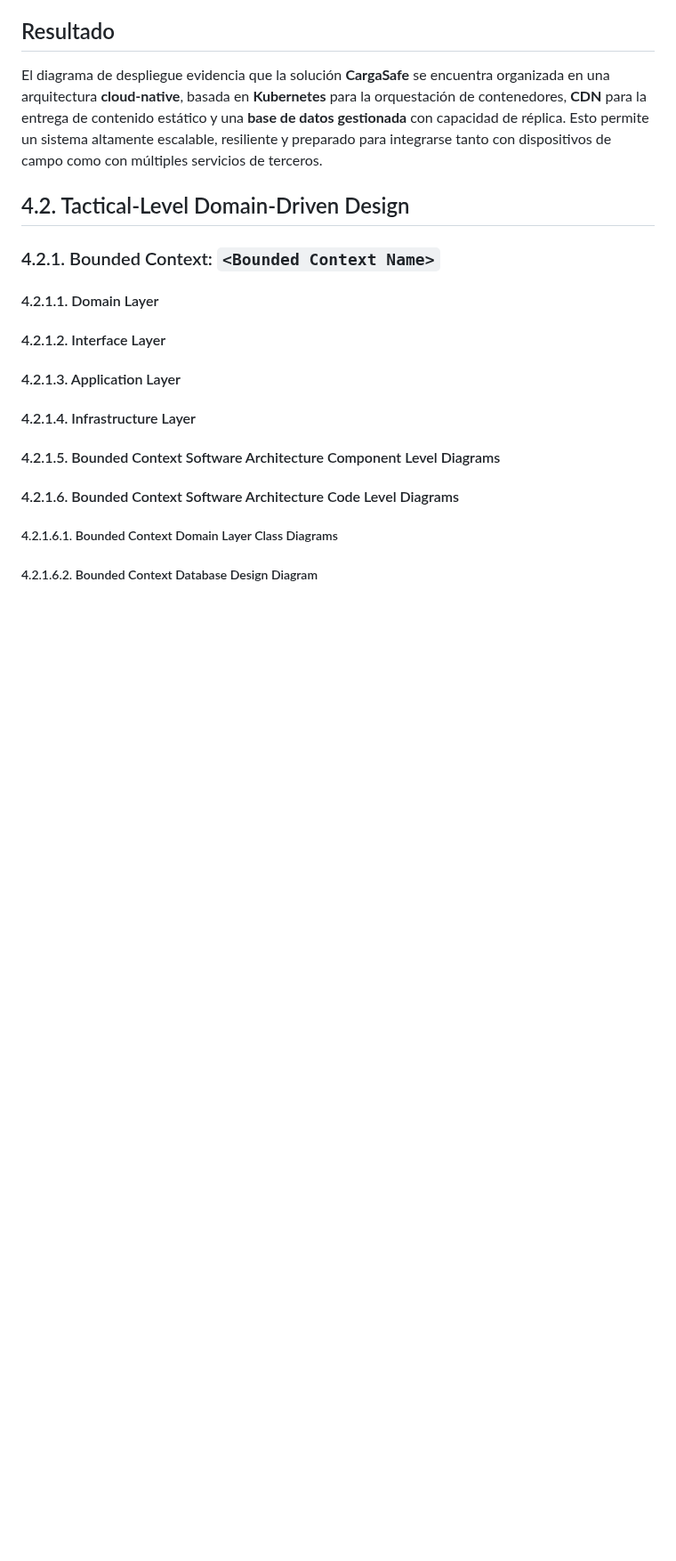
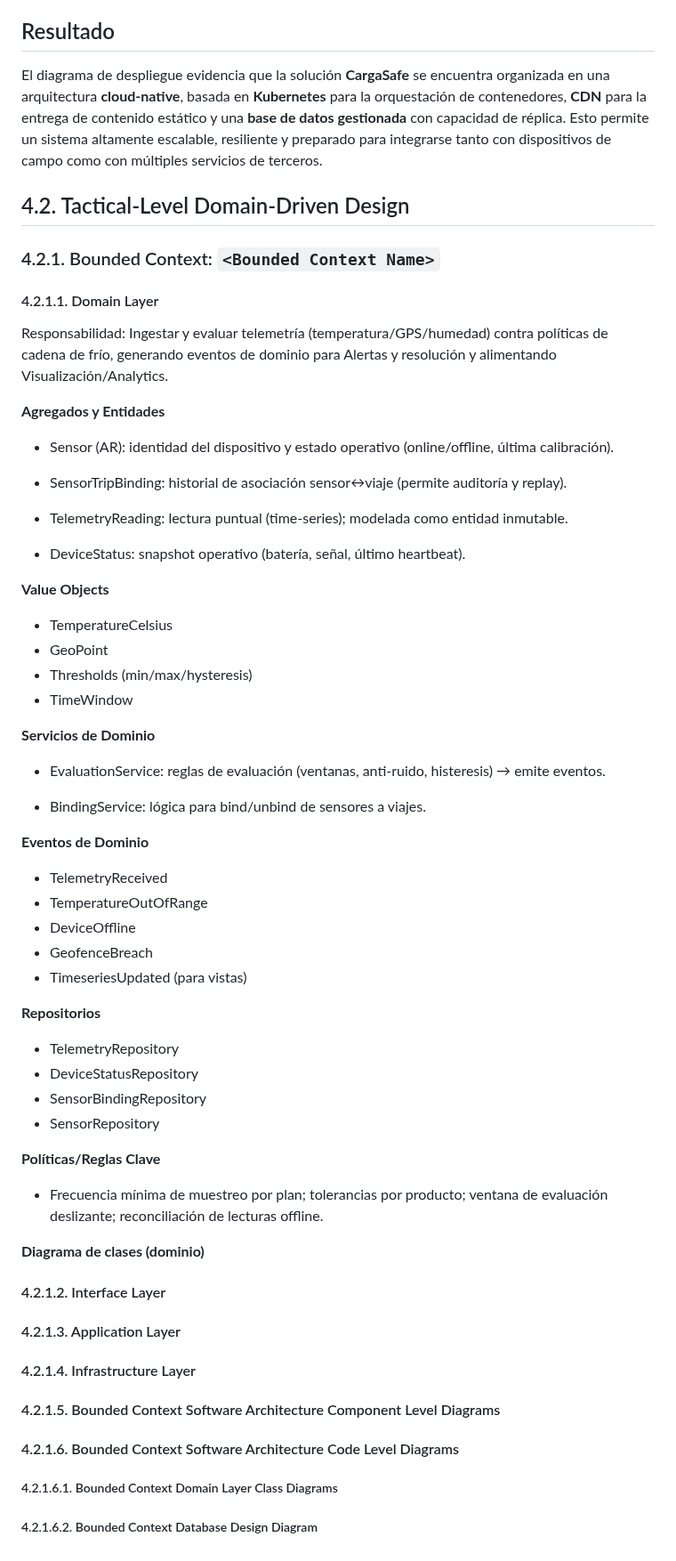
Before and after one commit to Los-Parkers-IoT/LosParkers-report, a Markdown page: README.md, the part around one of its changes. Shown at 89% size. GitHub-like rendering; blank space fills up the shorter version.

Commit message:
docs: add Domain Layer

```diff
--- a/README.md
+++ b/README.md
@@ -370,6 +372,51 @@ El diagrama de despliegue evidencia que la solución **CargaSafe** se encuentra
 
 #### 4.2.1.1. Domain Layer
 
+Responsabilidad: Ingestar y evaluar telemetría (temperatura/GPS/humedad) contra políticas de cadena de frío, generando eventos de dominio para Alertas y resolución y alimentando Visualización/Analytics.
+
+**Agregados y Entidades**
+
+ - Sensor (AR): identidad del dispositivo y estado operativo (online/offline, última calibración).
+
+ - SensorTripBinding: historial de asociación sensor↔viaje (permite auditoría y replay).
+
+ - TelemetryReading: lectura puntual (time-series); modelada como entidad inmutable.
+
+ - DeviceStatus: snapshot operativo (batería, señal, último heartbeat).
+
+**Value Objects**
+ - TemperatureCelsius
+ - GeoPoint
+ - Thresholds (min/max/hysteresis)
+ - TimeWindow
+
+**Servicios de Dominio**
+  - EvaluationService: reglas de evaluación (ventanas, anti-ruido, histeresis) → emite eventos.
+
+  - BindingService: lógica para bind/unbind de sensores a viajes.
+
+**Eventos de Dominio**
+  - TelemetryReceived
+  - TemperatureOutOfRange
+  - DeviceOffline
+  - GeofenceBreach
+  - TimeseriesUpdated (para vistas)
+
+**Repositorios**
+
+  - TelemetryRepository
+  - DeviceStatusRepository
+  - SensorBindingRepository
+  - SensorRepository
+
+
+**Políticas/Reglas Clave**
+
+  - Frecuencia mínima de muestreo por plan; tolerancias por producto; ventana de evaluación deslizante; reconciliación de lecturas offline.
+
+
+**Diagrama de clases (dominio)**
+
 #### 4.2.1.2. Interface Layer
 
 #### 4.2.1.3. Application Layer
```
Also changed, not shown: other parts of README.md (+2 -0 lines).
